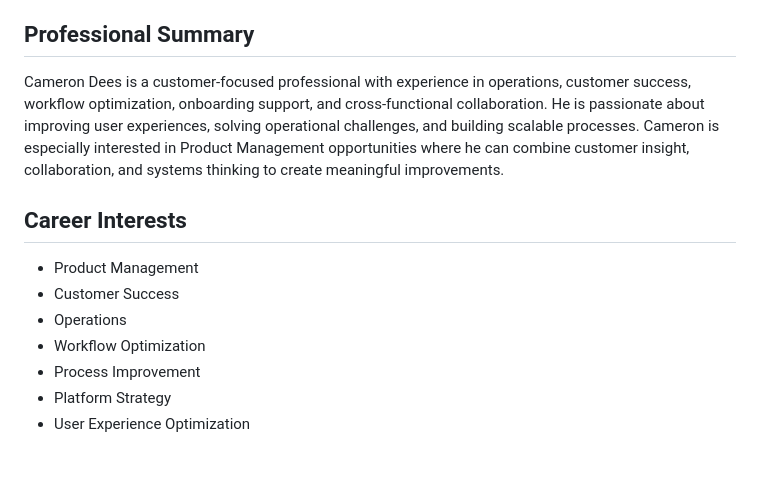
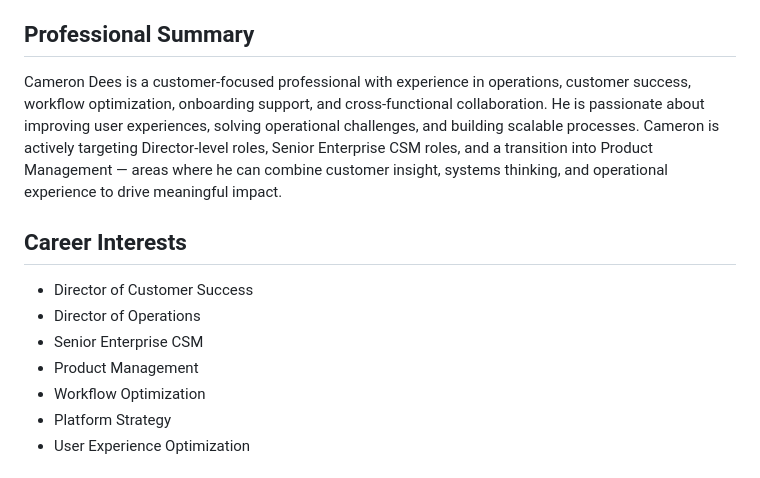
Before and after one commit to camerontannerdees-collab/cameron-dees-portfolio, a Markdown page: api/cameron-info.md, the part around the change. Drawn GitHub-style.

Commit message:
Update career targets to director, senior CSM, and PM roles

```diff
--- a/api/cameron-info.md
+++ b/api/cameron-info.md
@@ -10,14 +10,14 @@ camerontannerdees@gmail.com
 Hey, I'm Cameron — I work in tech helping healthcare companies get the most out of their software, but I've always had a thing for building stuff on the side. This site is a place where I share the projects I've been putting together, mostly using AI tools like Claude. If you want to know more about what I do, what I'm working on, or just want to say hi, feel free to reach out or chat with the bot below.
 
 ## Professional Summary
-Cameron Dees is a customer-focused professional with experience in operations, customer success, workflow optimization, onboarding support, and cross-functional collaboration. He is passionate about improving user experiences, solving operational challenges, and building scalable processes. Cameron is especially interested in Product Management opportunities where he can combine customer insight, collaboration, and systems thinking to create meaningful improvements.
+Cameron Dees is a customer-focused professional with experience in operations, customer success, workflow optimization, onboarding support, and cross-functional collaboration. He is passionate about improving user experiences, solving operational challenges, and building scalable processes. Cameron is actively targeting Director-level roles, Senior Enterprise CSM roles, and a transition into Product Management — areas where he can combine customer insight, systems thinking, and operational experience to drive meaningful impact.
 
 ## Career Interests
+- Director of Customer Success
+- Director of Operations
+- Senior Enterprise CSM
 - Product Management
-- Customer Success
-- Operations
 - Workflow Optimization
-- Process Improvement
 - Platform Strategy
 - User Experience Optimization
 
```
